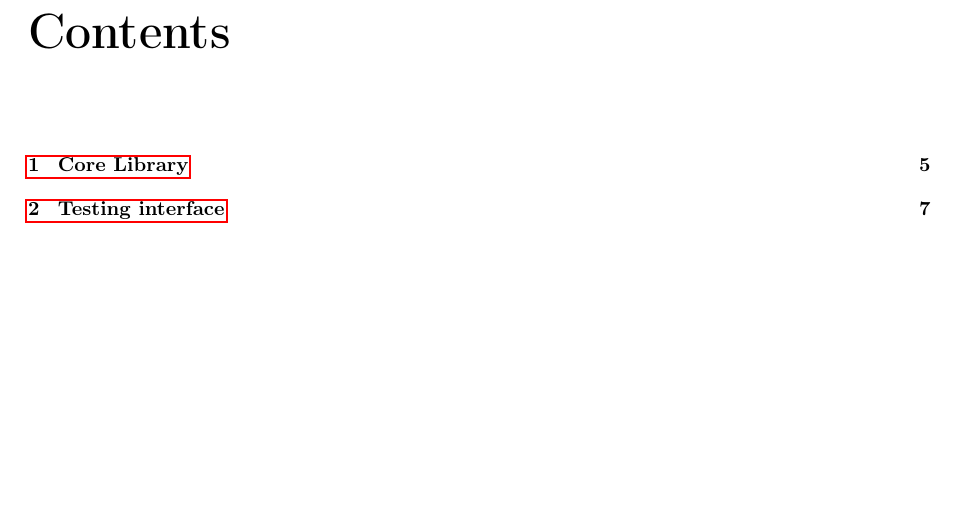
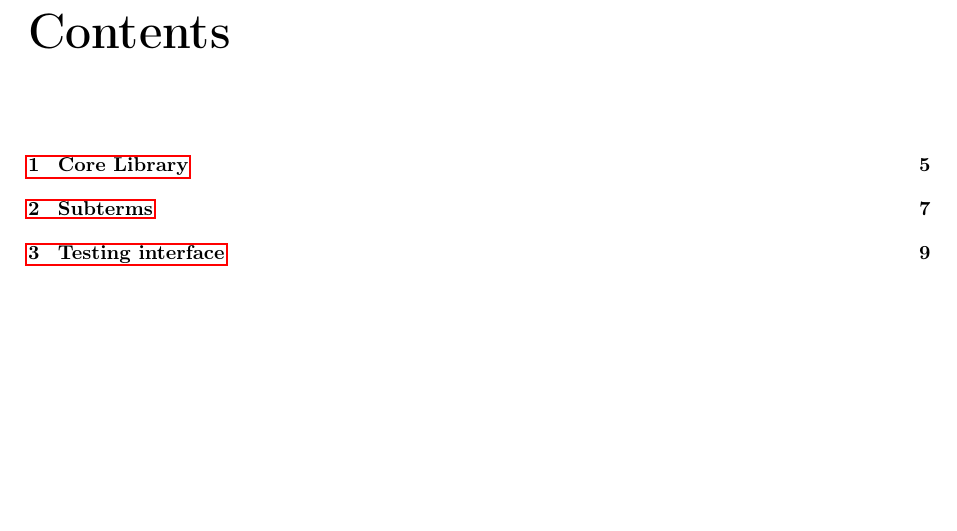
Before and after one commit to DeepSec-prover/deepsec, a LaTeX book (Documentation/main.tex): part of page 3 of 9 before the commit and part of page 3 of 11 after it, cut so that both start at the same text. Compiled offline with pdfLaTeX.

Commit message:
Addition of the data structures for subterm convergent rewriting systems + fixing some bug in the documentation of term.mli

```diff
--- a/Documentation/main.tex
+++ b/Documentation/main.tex
@@ -38,8 +38,8 @@
 \input{macro-command}
 
 \newcommand{\paper}{\cite{CKR-report}}
-\newcommand{\lowdebug}{\textbf{[Low debugging]}}
-\newcommand{\highdebug}{\textbf{[High debugging]}}
+\newcommand{\lowdebug}{\textbf{[Debugging]}}
+\newcommand{\highdebug}{\textbf{[Debugging]}}
 
 \externaldocument[CKR17-]{paper}
 
```
Also changed, not shown: Documentation/Makefile, Makefile, Documentation/main.tex (3 more changed lines), 4 other files.
